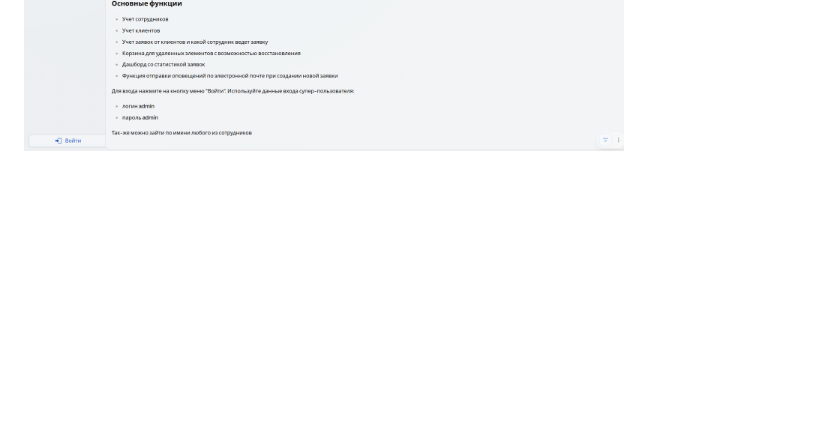
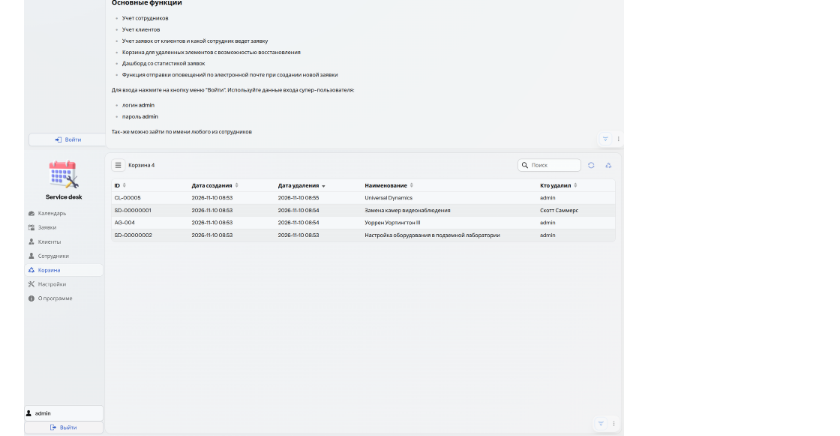
Before and after one commit to AleksOBM/vaadin-service-desk, a Markdown page: README.en.md, the part around the change. GitHub-like rendering; pictures changed too: .img/screen_11.png (added); folded sections open; blank space fills up the shorter version.

```diff
--- a/README.en.md
+++ b/README.en.md
@@ -34,6 +34,7 @@ Distributed SPA + API web application for managing orders, clients, employees, a
 <img alt="screen_2.png" src=".img/screen_2.png" width="600"/>
 <img alt="screen_3.png" src=".img/screen_3.png" width="600"/>
 <img alt="screen_4.png" src=".img/screen_4.png" width="600"/>
+<img alt="screen_4.png" src=".img/screen_11.png" width="600"/>
 <img alt="screen_9.png" src=".img/screen_9.png" width="600"/>
 
 </details>
```
Also changed, not shown: README.md (+1 -0 lines), 17 other files.
